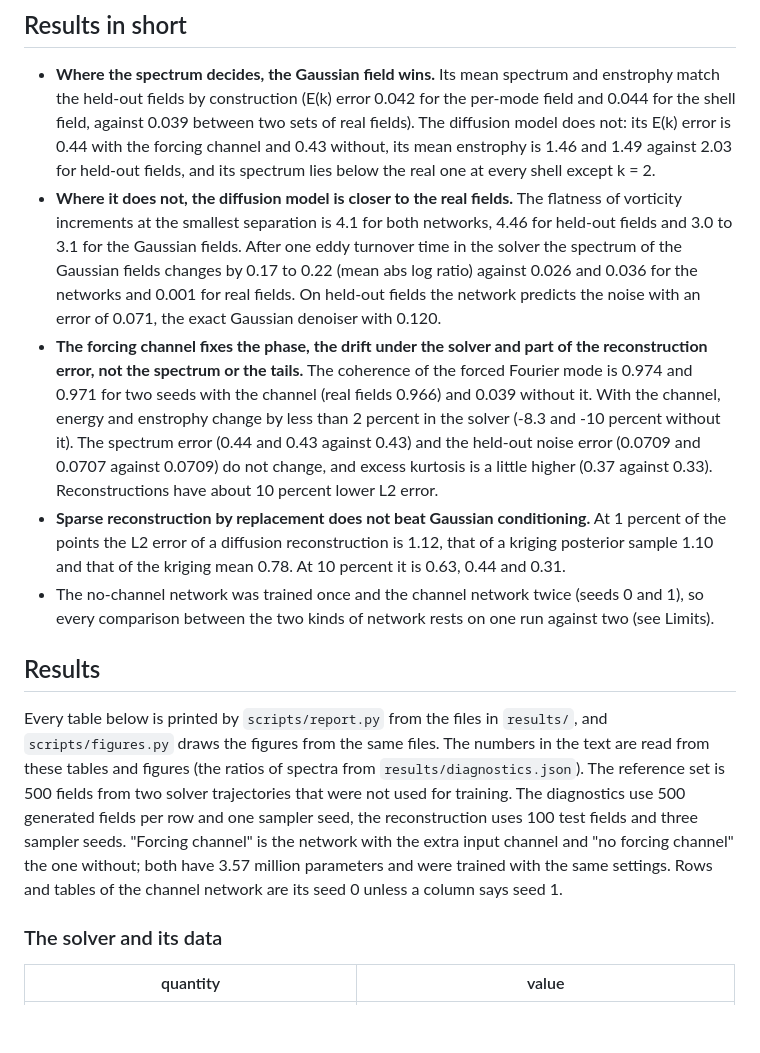
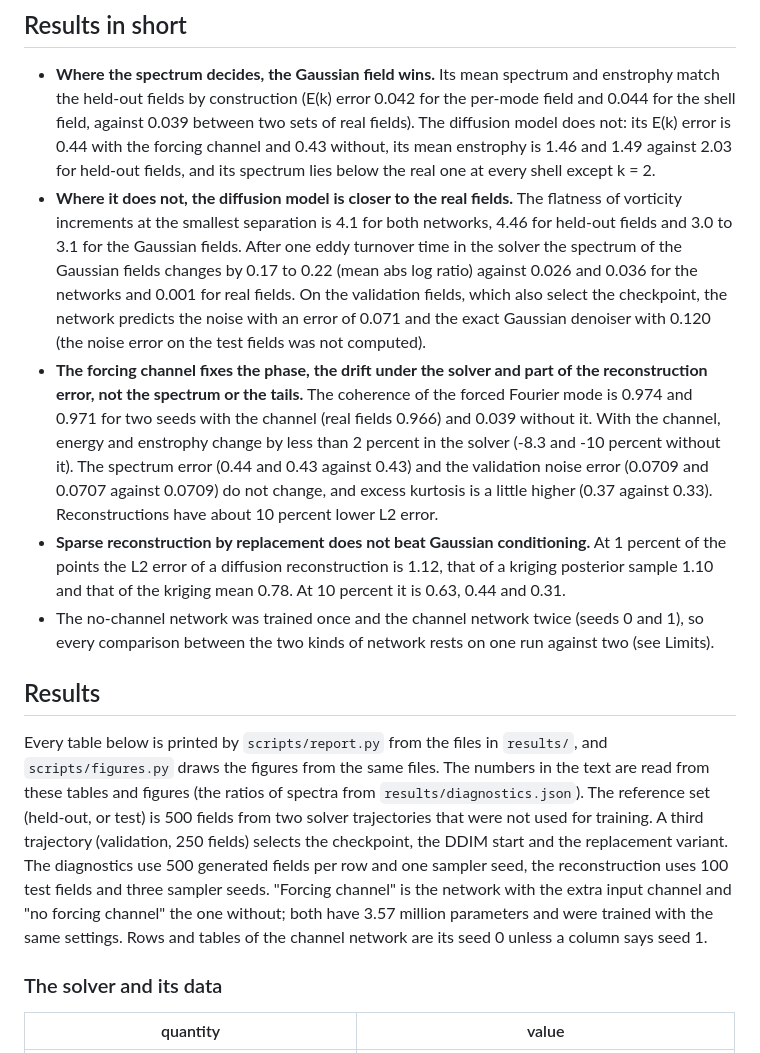
Before and after one commit to eljandoubi/turb-diffusion, a Markdown page: README.md, the part around one of its changes. Rendered like a GitHub page; blank space fills up the shorter version.

```diff
--- a/README.md
+++ b/README.md
@@ -24,14 +24,15 @@ spectrum of the training set. A second experiment reconstructs a field from its
   vorticity increments at the smallest separation is 4.1 for both networks, 4.46 for held-out
   fields and 3.0 to 3.1 for the Gaussian fields. After one eddy turnover time in the solver the
   spectrum of the Gaussian fields changes by 0.17 to 0.22 (mean abs log ratio) against 0.026 and
-  0.036 for the networks and 0.001 for real fields. On held-out fields the network predicts the
-  noise with an error of 0.071, the exact Gaussian denoiser with 0.120.
+  0.036 for the networks and 0.001 for real fields. On the validation fields, which also select
+  the checkpoint, the network predicts the noise with an error of 0.071 and the exact Gaussian
+  denoiser with 0.120 (the noise error on the test fields was not computed).
 - **The forcing channel fixes the phase, the drift under the solver and part of the
   reconstruction error, not the spectrum or the tails.** The coherence of the forced Fourier
   mode is 0.974 and 0.971 for two seeds with the channel (real fields 0.966) and 0.039 without
   it. With the channel, energy and enstrophy change by less than 2 percent in the solver (-8.3
   and -10 percent without it). The spectrum error (0.44 and 0.43 against 0.43) and the
-  held-out noise error (0.0709 and 0.0707 against 0.0709) do not change, and excess kurtosis is
+  validation noise error (0.0709 and 0.0707 against 0.0709) do not change, and excess kurtosis is
   a little higher (0.37 against 0.33). Reconstructions have about 10 percent lower L2 error.
 - **Sparse reconstruction by replacement does not beat Gaussian conditioning.** At 1 percent of
   the points the L2 error of a diffusion reconstruction is 1.12, that of a kriging posterior
@@ -44,12 +45,13 @@ spectrum of the training set. A second experiment reconstructs a field from its
 Every table below is printed by `scripts/report.py` from the files in `results/`, and
 `scripts/figures.py` draws the figures from the same files. The numbers in the text are read
 from these tables and figures (the ratios of spectra from `results/diagnostics.json`). The
-reference set is 500 fields from two solver trajectories that were not used for training. The
-diagnostics use 500 generated fields per row and one sampler seed, the reconstruction uses 100
-test fields and three sampler seeds. "Forcing channel" is the network with the extra input
-channel and "no forcing channel" the one without; both have 3.57 million parameters and were
-trained with the same settings. Rows and tables of the channel network are its seed 0 unless a
-column says seed 1.
+reference set (held-out, or test) is 500 fields from two solver trajectories that were not used
+for training. A third trajectory (validation, 250 fields) selects the checkpoint, the DDIM start
+and the replacement variant. The diagnostics use 500 generated fields per row and one sampler
+seed, the reconstruction uses 100 test fields and three sampler seeds. "Forcing channel" is the
+network with the extra input channel and "no forcing channel" the one without; both have 3.57
+million parameters and were trained with the same settings. Rows and tables of the channel
+network are its seed 0 unless a column says seed 1.
 
 ### The solver and its data
 
```
Also changed, not shown: other parts of README.md (+13 -9 lines), results/training.png, 4 other files.
